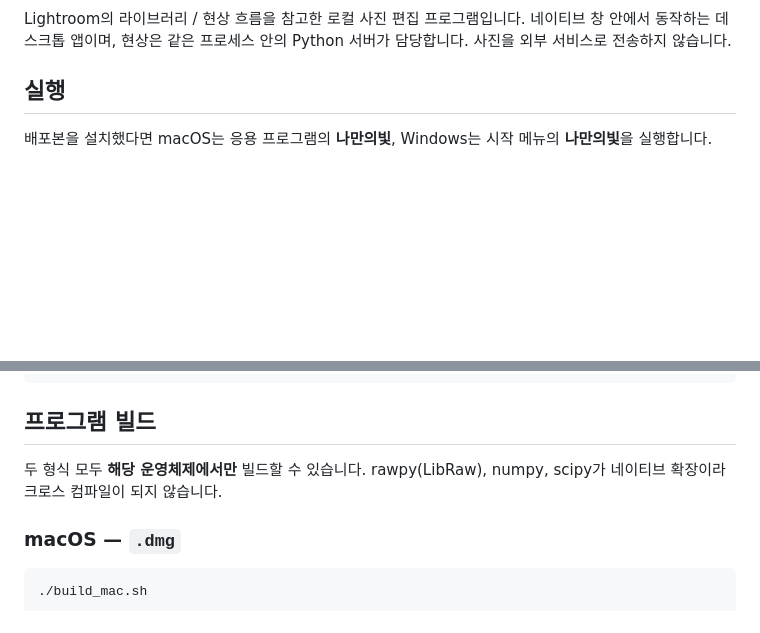
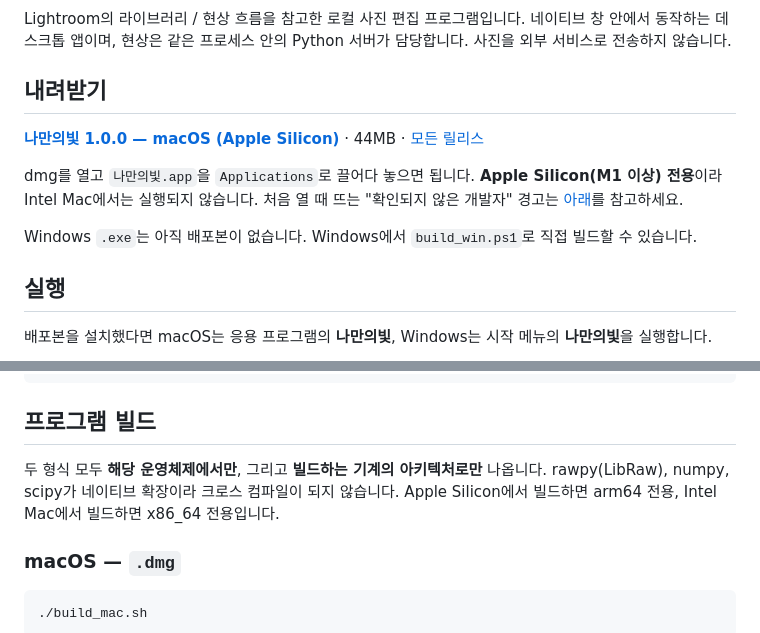
Before and after one commit to limchanggeon/namanuibit, a Markdown page: README.md, 2 parts joined by grey strips. GitHub-like rendering; blank space fills up the shorter version.

Commit message:
README에 내려받기 안내와 아키텍처 제약 추가
빌드가 호스트 아키텍처 전용으로 나온다는 점을 적지 않아 Intel Mac
사용자가 받고 나서야 알게 될 상황이었습니다.

Co-Authored-By: Claude Opus 5 <noreply@anthropic.com>

```diff
--- a/README.md
+++ b/README.md
@@ -3,4 +5,12 @@
 Lightroom의 라이브러리 / 현상 흐름을 참고한 로컬 사진 편집 프로그램입니다. 네이티브 창 안에서 동작하는 데스크톱 앱이며, 현상은 같은 프로세스 안의 Python 서버가 담당합니다. 사진을 외부 서비스로 전송하지 않습니다.
+
+## 내려받기
+
+**[나만의빛 1.0.0 — macOS (Apple Silicon)](https://github.com/limchanggeon/namanuibit/releases/download/v1.0.0/Namanuibit-1.0.0-macOS-arm64.dmg)** · 44MB · [모든 릴리스](https://github.com/limchanggeon/namanuibit/releases)
+
+dmg를 열고 `나만의빛.app`을 `Applications`로 끌어다 놓으면 됩니다. **Apple Silicon(M1 이상) 전용**이라 Intel Mac에서는 실행되지 않습니다. 처음 열 때 뜨는 "확인되지 않은 개발자" 경고는 [아래](#macos--dmg)를 참고하세요.
+
+Windows `.exe`는 아직 배포본이 없습니다. Windows에서 `build_win.ps1`로 직접 빌드할 수 있습니다.
 
 ## 실행
 
@@ -22,7 +32,7 @@ uv pip install -r requirements.lock.txt -r requirements.build.txt
 
 ## 프로그램 빌드
 
-두 형식 모두 **해당 운영체제에서만** 빌드할 수 있습니다. rawpy(LibRaw), numpy, scipy가 네이티브 확장이라 크로스 컴파일이 되지 않습니다.
+두 형식 모두 **해당 운영체제에서만**, 그리고 **빌드하는 기계의 아키텍처로만** 나옵니다. rawpy(LibRaw), numpy, scipy가 네이티브 확장이라 크로스 컴파일이 되지 않습니다. Apple Silicon에서 빌드하면 arm64 전용, Intel Mac에서 빌드하면 x86_64 전용입니다.
 
 ### macOS — `.dmg`
 
```
Also changed, not shown: other parts of README.md (+2 -0 lines).
